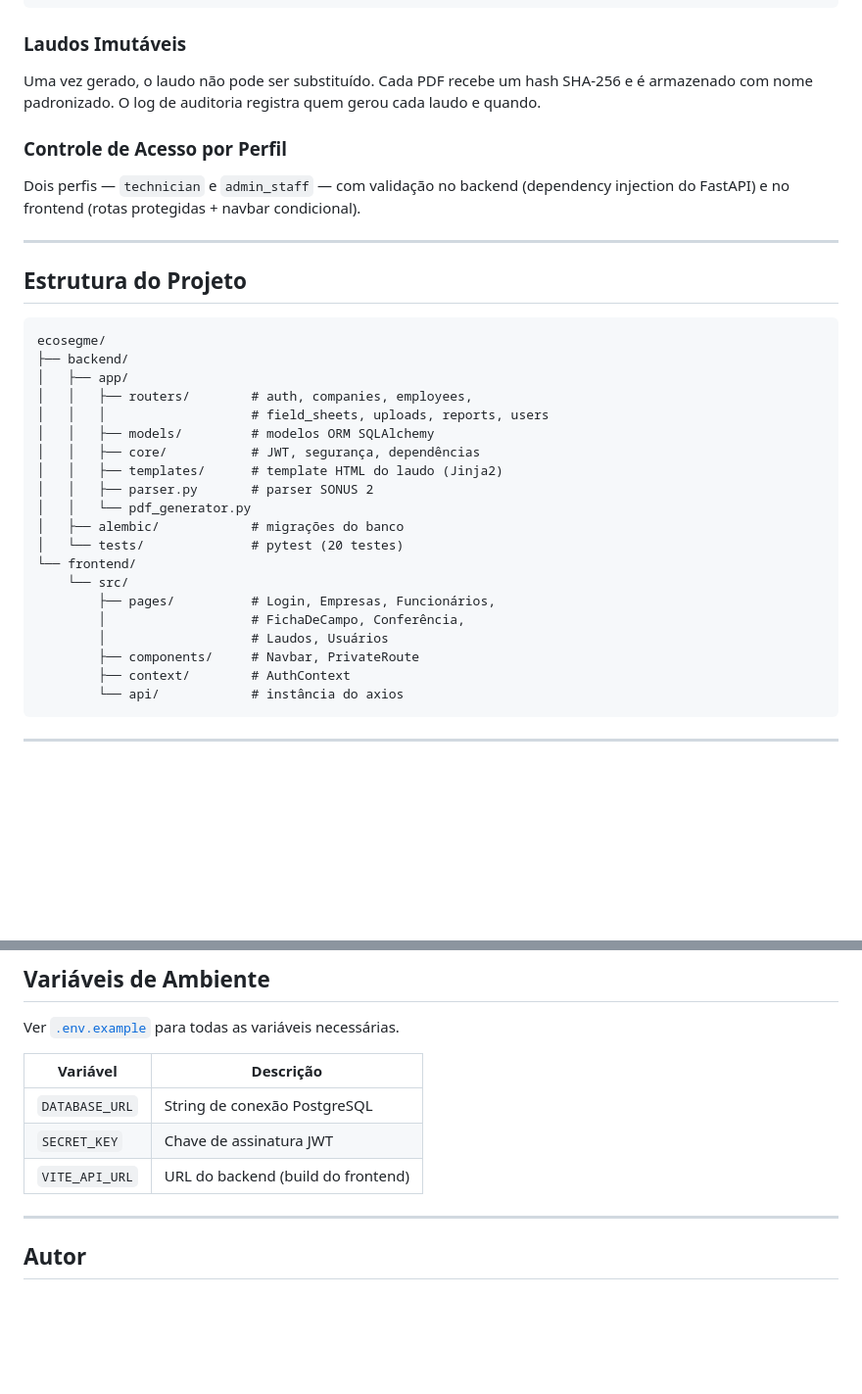
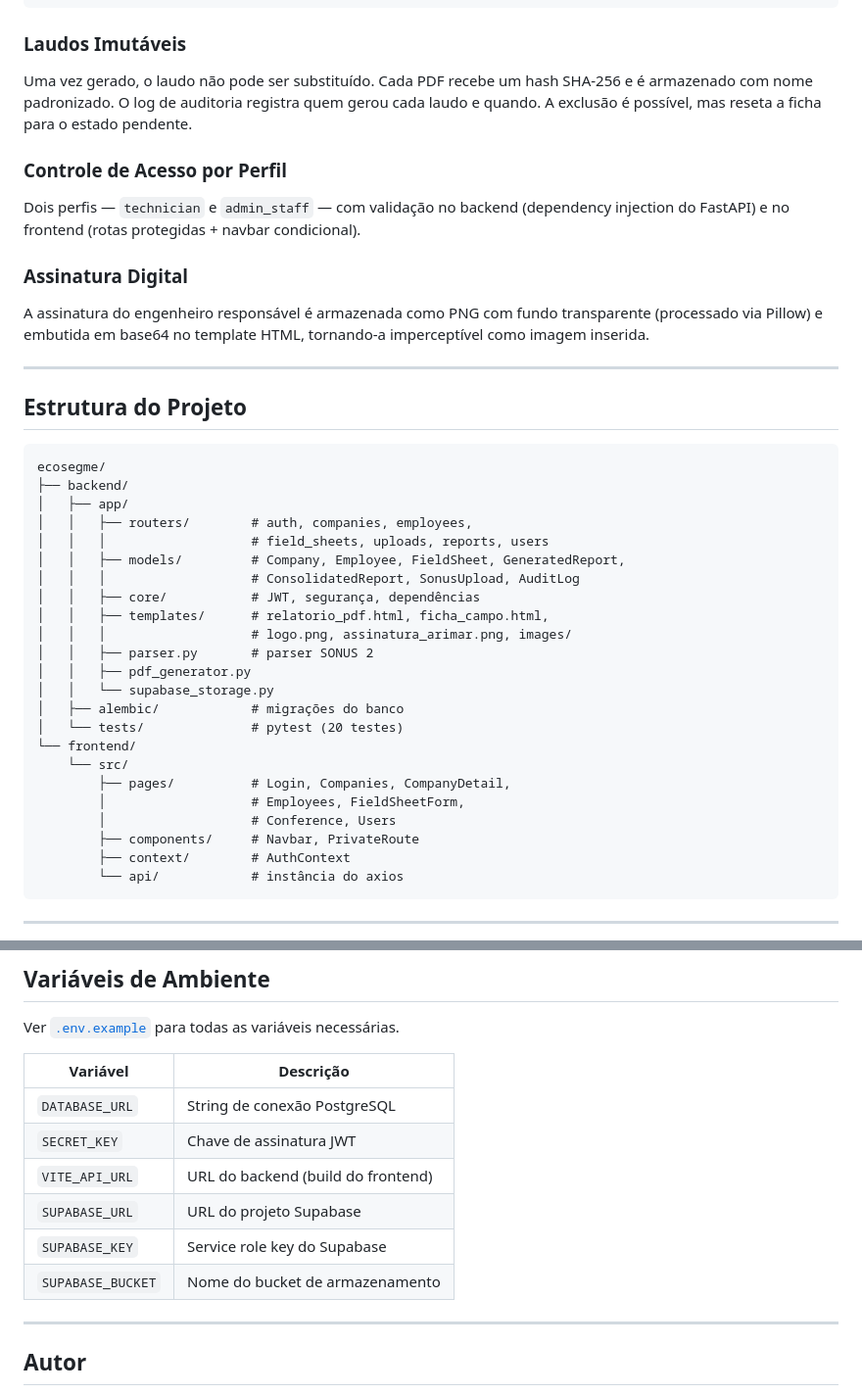
Before and after one commit to martinsticonsultoria-byte/ecosegme, a Markdown page: README.md, 2 parts joined by grey strips. Shown at 98% size. Drawn GitHub-style; blank space fills up the shorter version.

````diff
--- a/README.md
+++ b/README.md
@@ -83,10 +106,13 @@ def names_match(name_pdf: str, name_db: str, threshold: float = 0.85) -> bool:
 ```
 
 ### Laudos Imutáveis
-Uma vez gerado, o laudo não pode ser substituído. Cada PDF recebe um hash SHA-256 e é armazenado com nome padronizado. O log de auditoria registra quem gerou cada laudo e quando.
+Uma vez gerado, o laudo não pode ser substituído. Cada PDF recebe um hash SHA-256 e é armazenado com nome padronizado. O log de auditoria registra quem gerou cada laudo e quando. A exclusão é possível, mas reseta a ficha para o estado pendente.
 
 ### Controle de Acesso por Perfil
 Dois perfis — `technician` e `admin_staff` — com validação no backend (dependency injection do FastAPI) e no frontend (rotas protegidas + navbar condicional).
+
+### Assinatura Digital
+A assinatura do engenheiro responsável é armazenada como PNG com fundo transparente (processado via Pillow) e embutida em base64 no template HTML, tornando-a imperceptível como imagem inserida.
 
 ---
 
@@ -98,18 +124,21 @@ ecosegme/
 │   ├── app/
 │   │   ├── routers/        # auth, companies, employees,
 │   │   │                   # field_sheets, uploads, reports, users
-│   │   ├── models/         # modelos ORM SQLAlchemy
+│   │   ├── models/         # Company, Employee, FieldSheet, GeneratedReport,
+│   │   │                   # ConsolidatedReport, SonusUpload, AuditLog
 │   │   ├── core/           # JWT, segurança, dependências
-│   │   ├── templates/      # template HTML do laudo (Jinja2)
+│   │   ├── templates/      # relatorio_pdf.html, ficha_campo.html,
+│   │   │                   # logo.png, assinatura_arimar.png, images/
 │   │   ├── parser.py       # parser SONUS 2
-│   │   └── pdf_generator.py
+│   │   ├── pdf_generator.py
+│   │   └── supabase_storage.py
 │   ├── alembic/            # migrações do banco
 │   └── tests/              # pytest (20 testes)
 └── frontend/
     └── src/
-        ├── pages/          # Login, Empresas, Funcionários,
-        │                   # FichaDeCampo, Conferência,
-        │                   # Laudos, Usuários
+        ├── pages/          # Login, Companies, CompanyDetail,
+        │                   # Employees, FieldSheetForm,
+        │                   # Conference, Users
         ├── components/     # Navbar, PrivateRoute
         ├── context/        # AuthContext
         └── api/            # instância do axios
@@ -165,6 +194,9 @@ Ver [`.env.example`](.env.example) para todas as variáveis necessárias.
 | `DATABASE_URL` | String de conexão PostgreSQL |
 | `SECRET_KEY` | Chave de assinatura JWT |
 | `VITE_API_URL` | URL do backend (build do frontend) |
+| `SUPABASE_URL` | URL do projeto Supabase |
+| `SUPABASE_KEY` | Service role key do Supabase |
+| `SUPABASE_BUCKET` | Nome do bucket de armazenamento |
 
 ---
 
````
Also changed, not shown: other parts of README.md (+31 -8 lines).
